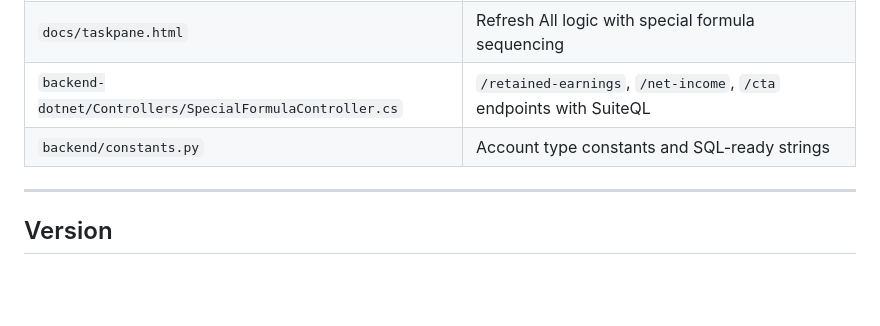
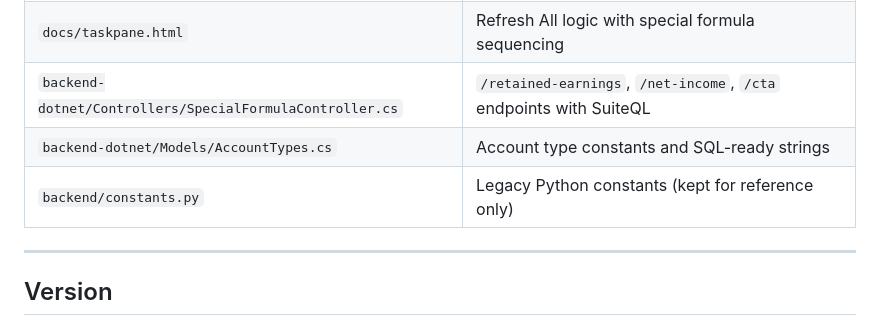
Before and after one commit to chris-cloudextend/netusite-excel-add-in-dotnet, a Markdown page: SPECIAL_FORMULAS_REFERENCE.md, the part around the change. GitHub-like rendering; blank space fills up the shorter version.

Commit message:
Fix: Update Files Modified table to reference .NET backend
Changed backend/constants.py reference to backend-dotnet/Models/AccountTypes.cs (active) and added note that Python version is legacy.

```diff
--- a/SPECIAL_FORMULAS_REFERENCE.md
+++ b/SPECIAL_FORMULAS_REFERENCE.md
@@ -1016,7 +1016,8 @@ async function CTA(period, subsidiary, accountingBook) {
 | `docs/functions.js` | Frontend formula functions, caching, in-flight deduplication |
 | `docs/taskpane.html` | Refresh All logic with special formula sequencing |
 | `backend-dotnet/Controllers/SpecialFormulaController.cs` | `/retained-earnings`, `/net-income`, `/cta` endpoints with SuiteQL |
-| `backend/constants.py` | Account type constants and SQL-ready strings |
+| `backend-dotnet/Models/AccountTypes.cs` | Account type constants and SQL-ready strings |
+| `backend/constants.py` | Legacy Python constants (kept for reference only) |
 
 ---
 
```
